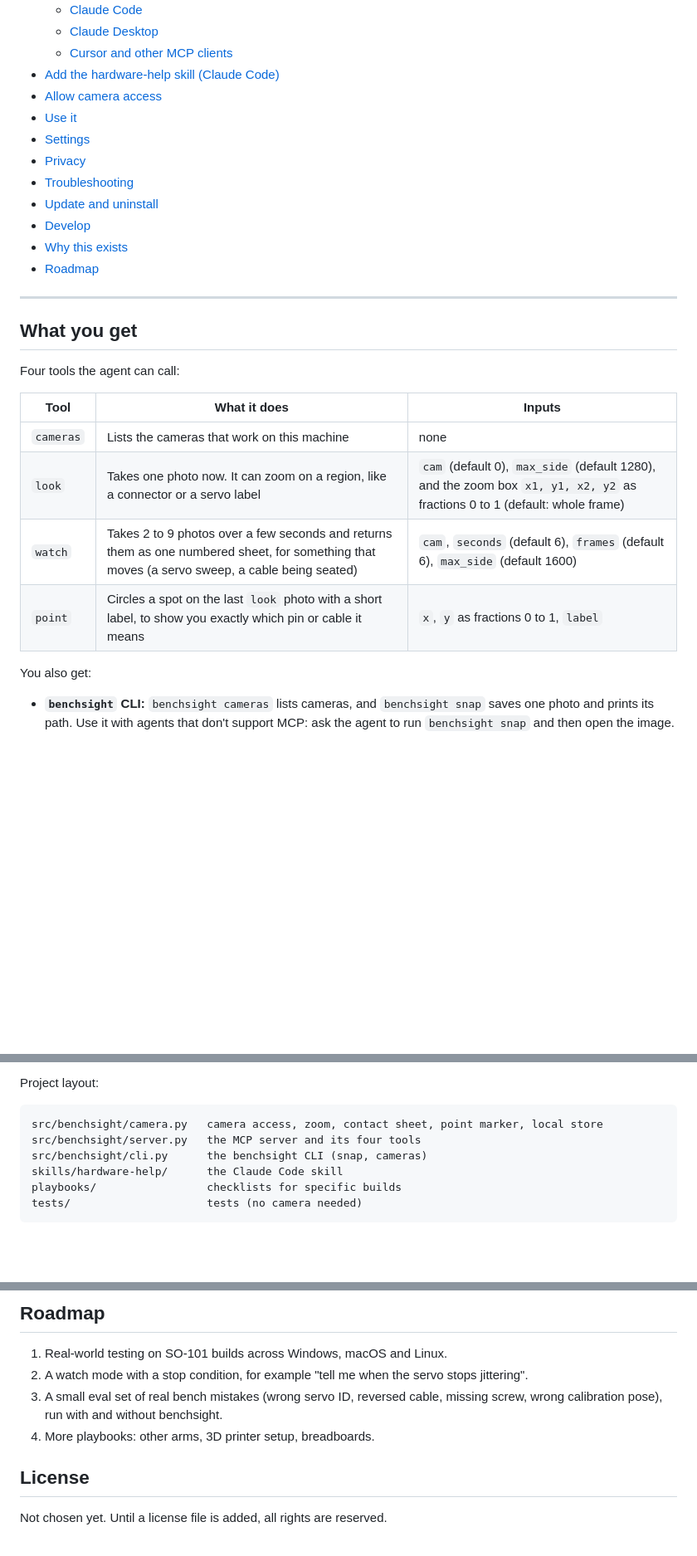
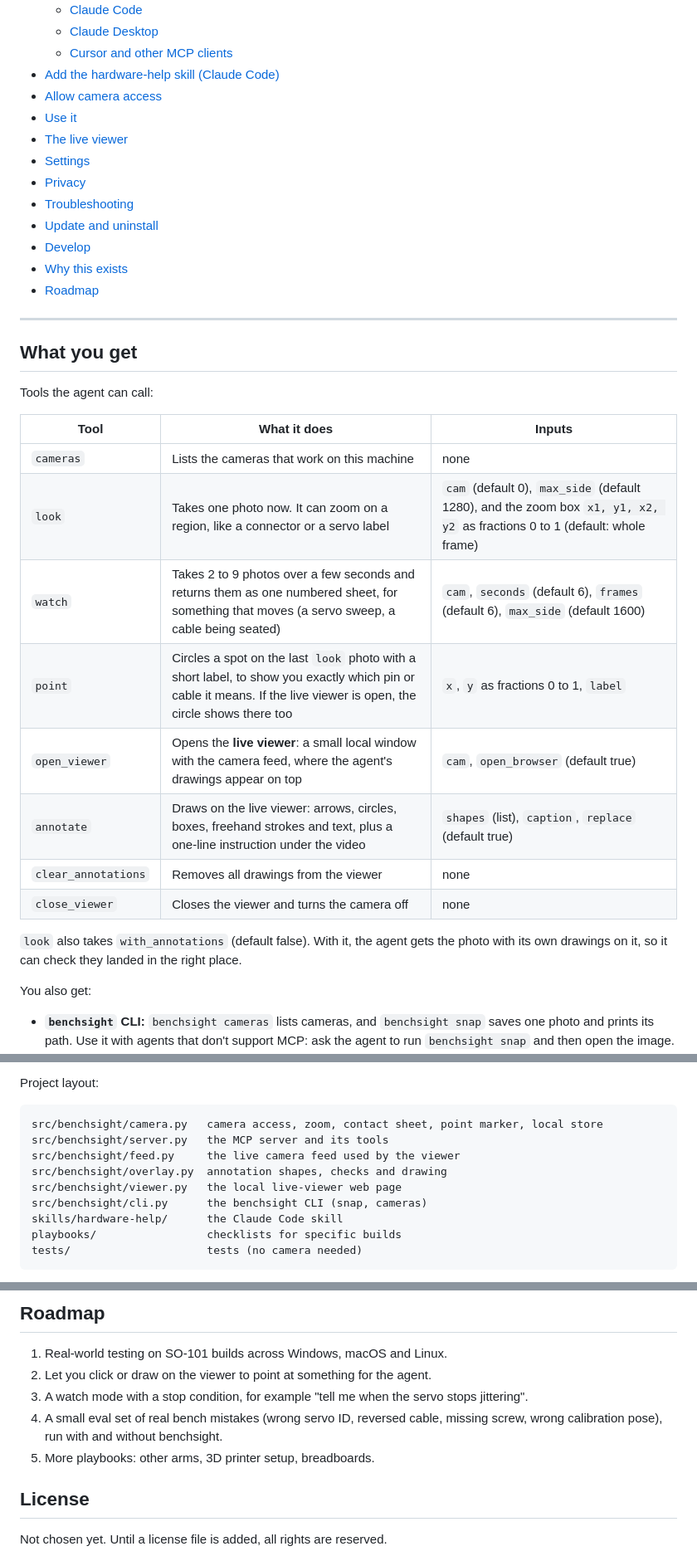
Before and after one commit to MNS1007/benchsight, a Markdown page: README.md, 3 parts joined by grey strips. Shown at 83% size. Drawn GitHub-style; blank space fills up the shorter version.

````diff
--- a/README.md
+++ b/README.md
@@ -22,6 +22,7 @@ benchsight is an [MCP](https://modelcontextprotocol.io) server, so it works with
 - [Add the hardware-help skill (Claude Code)](#add-the-hardware-help-skill-claude-code)
 - [Allow camera access](#allow-camera-access)
 - [Use it](#use-it)
+- [The live viewer](#the-live-viewer)
 - [Settings](#settings)
 - [Privacy](#privacy)
 - [Troubleshooting](#troubleshooting)
@@ -34,14 +35,20 @@ benchsight is an [MCP](https://modelcontextprotocol.io) server, so it works with
 
 ## What you get
 
-Four tools the agent can call:
+Tools the agent can call:
 
 | Tool | What it does | Inputs |
 |---|---|---|
 | `cameras` | Lists the cameras that work on this machine | none |
 | `look` | Takes one photo now. It can zoom on a region, like a connector or a servo label | `cam` (default 0), `max_side` (default 1280), and the zoom box `x1, y1, x2, y2` as fractions 0 to 1 (default: whole frame) |
 | `watch` | Takes 2 to 9 photos over a few seconds and returns them as one numbered sheet, for something that moves (a servo sweep, a cable being seated) | `cam`, `seconds` (default 6), `frames` (default 6), `max_side` (default 1600) |
-| `point` | Circles a spot on the last `look` photo with a short label, to show you exactly which pin or cable it means | `x`, `y` as fractions 0 to 1, `label` |
+| `point` | Circles a spot on the last `look` photo with a short label, to show you exactly which pin or cable it means. If the live viewer is open, the circle shows there too | `x`, `y` as fractions 0 to 1, `label` |
+| `open_viewer` | Opens the **live viewer**: a small local window with the camera feed, where the agent's drawings appear on top | `cam`, `open_browser` (default true) |
+| `annotate` | Draws on the live viewer: arrows, circles, boxes, freehand strokes and text, plus a one-line instruction under the video | `shapes` (list), `caption`, `replace` (default true) |
+| `clear_annotations` | Removes all drawings from the viewer | none |
+| `close_viewer` | Closes the viewer and turns the camera off | none |
+
+`look` also takes `with_annotations` (default false). With it, the agent gets the photo with its own drawings on it, so it can check they landed in the right place.
 
 You also get:
 
@@ -347,7 +390,10 @@ Project layout:
 
 ```
 src/benchsight/camera.py   camera access, zoom, contact sheet, point marker, local store
-src/benchsight/server.py   the MCP server and its four tools
+src/benchsight/server.py   the MCP server and its tools
+src/benchsight/feed.py     the live camera feed used by the viewer
+src/benchsight/overlay.py  annotation shapes, checks and drawing
+src/benchsight/viewer.py   the local live-viewer web page
 src/benchsight/cli.py      the benchsight CLI (snap, cameras)
 skills/hardware-help/      the Claude Code skill
 playbooks/                 checklists for specific builds
@@ -378,9 +424,10 @@ If that layer doesn't make the agent clearly more useful than a plain snapshot t
 ## Roadmap
 
 1. Real-world testing on SO-101 builds across Windows, macOS and Linux.
-2. A watch mode with a stop condition, for example "tell me when the servo stops jittering".
-3. A small eval set of real bench mistakes (wrong servo ID, reversed cable, missing screw, wrong calibration pose), run with and without benchsight.
-4. More playbooks: other arms, 3D printer setup, breadboards.
+2. Let you click or draw on the viewer to point at something for the agent.
+3. A watch mode with a stop condition, for example "tell me when the servo stops jittering".
+4. A small eval set of real bench mistakes (wrong servo ID, reversed cable, missing screw, wrong calibration pose), run with and without benchsight.
+5. More playbooks: other arms, 3D printer setup, breadboards.
 
 ## License
 
````
Also changed, not shown: other parts of README.md (+37 -1 lines), skills/hardware-help/SKILL.md (+1 -0 lines), docs/viewer-example.png (added).
